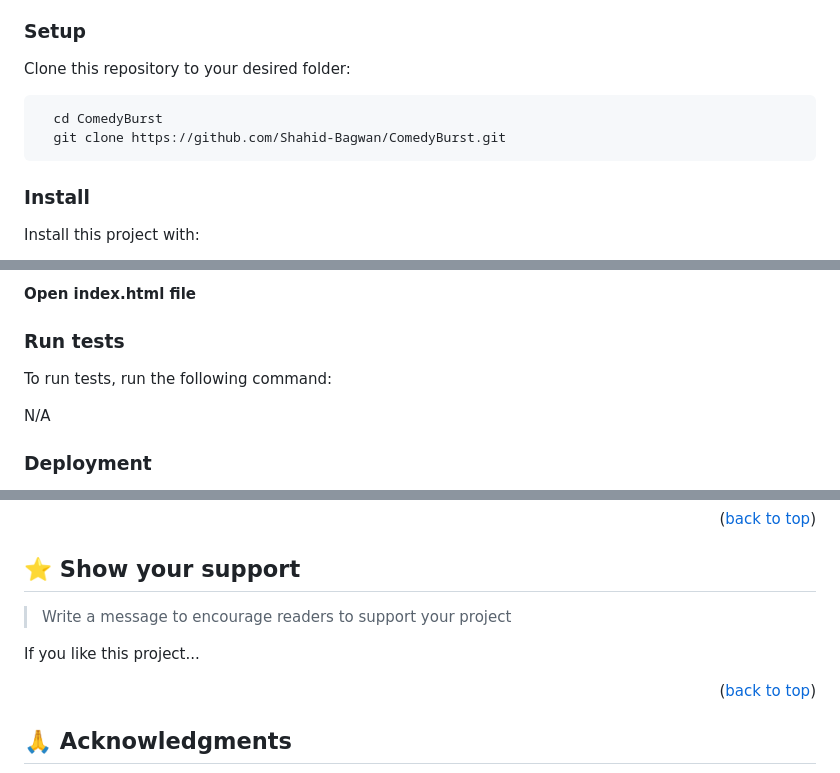
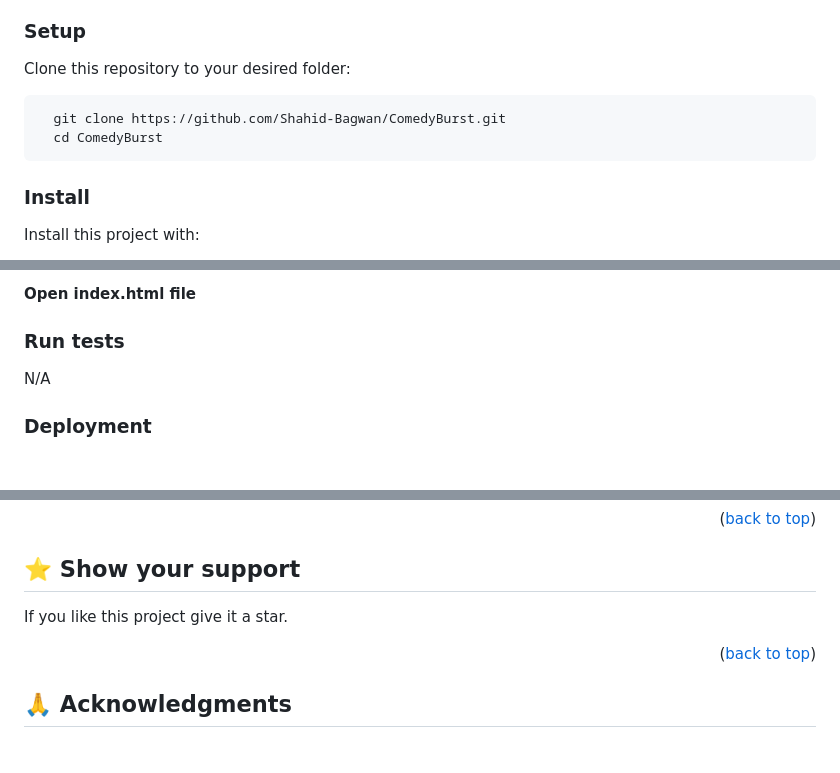
Before and after one commit to Shahid-Bagwan/ComedyBurst, a Markdown page: README.md, 3 parts joined by grey strips. GitHub-like rendering; blank space fills up the shorter version.

````diff
--- a/README.md
+++ b/README.md
@@ -90,8 +90,8 @@ Clone this repository to your desired folder:
 
 
 ```sh
+  git clone https://github.com/Shahid-Bagwan/ComedyBurst.git
   cd ComedyBurst
-  git clone https://github.com/Shahid-Bagwan/ComedyBurst.git
 ```
 
 
@@ -110,8 +110,6 @@ To run the project:
 **Open index.html file**
 
 ### Run tests
-
-To run tests, run the following command:
 
 N/A
 
@@ -154,9 +152,7 @@ Feel free to check the [issues page](../../issues/).
 
 ## ⭐️ Show your support <a name="support"></a>
 
-> Write a message to encourage readers to support your project
-
-If you like this project...
+If you like this project give it a star.
 
 <p align="right">(<a href="#readme-top">back to top</a>)</p>
 
````
Also changed, not shown: other parts of README.md (+1 -1 lines).
